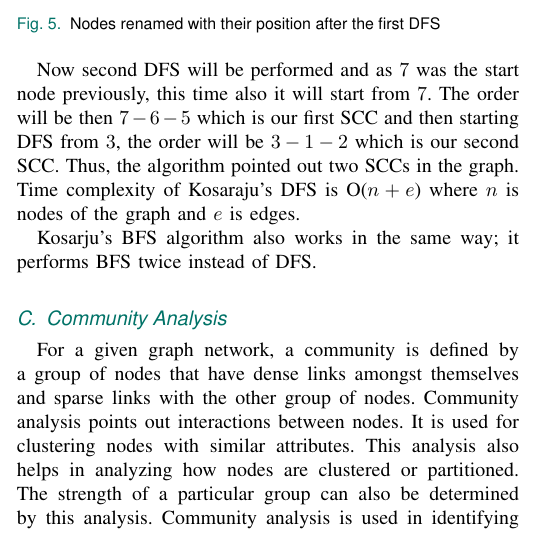
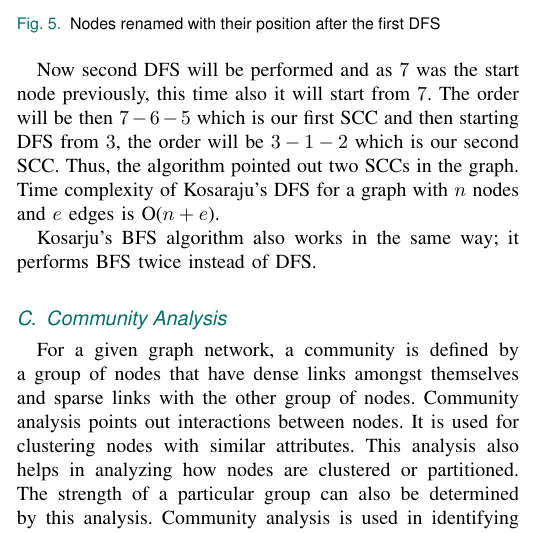
Before and after one commit to faisal3325/graph-analytics-review-paper, a LaTeX paper (jsen.tex): part of one column of page 4 of 7, cut so that both start at the same text. Compiled offline with pdfLaTeX.

Commit message:
removed plagirism 9

```diff
--- a/jsen.tex
+++ b/jsen.tex
@@ -142,7 +142,7 @@ Kosaraju's original proposed algorithms were based on DFS and some implementatio
     \label{fig5}
 \end{figure}
 
-Now second DFS will be performed and as $7$ was the start node previously, this time also it will start from $7$. The order will be then $7-6-5$ which is our first SCC and then starting DFS from $3$, the order will be $3-1-2$ which is our second SCC. Thus, the algorithm pointed out two SCCs in the graph. Time complexity of Kosaraju’s DFS is O($n + e$) where $n$ is nodes of the graph and $e$ is edges.
+Now second DFS will be performed and as $7$ was the start node previously, this time also it will start from $7$. The order will be then $7-6-5$ which is our first SCC and then starting DFS from $3$, the order will be $3-1-2$ which is our second SCC. Thus, the algorithm pointed out two SCCs in the graph. Time complexity of Kosaraju’s DFS for a graph with $n$ nodes and $e$ edges is O($n + e$).
 
 Kosarju's BFS algorithm also works in the same way; it performs BFS twice instead of DFS.
 
```
Also changed, not shown: jsen.pdf.
